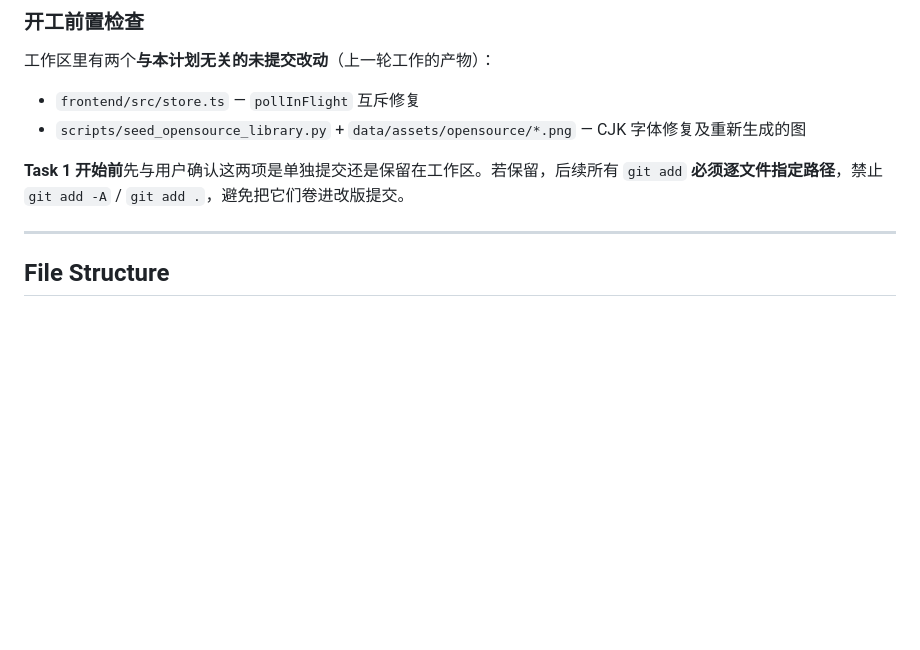
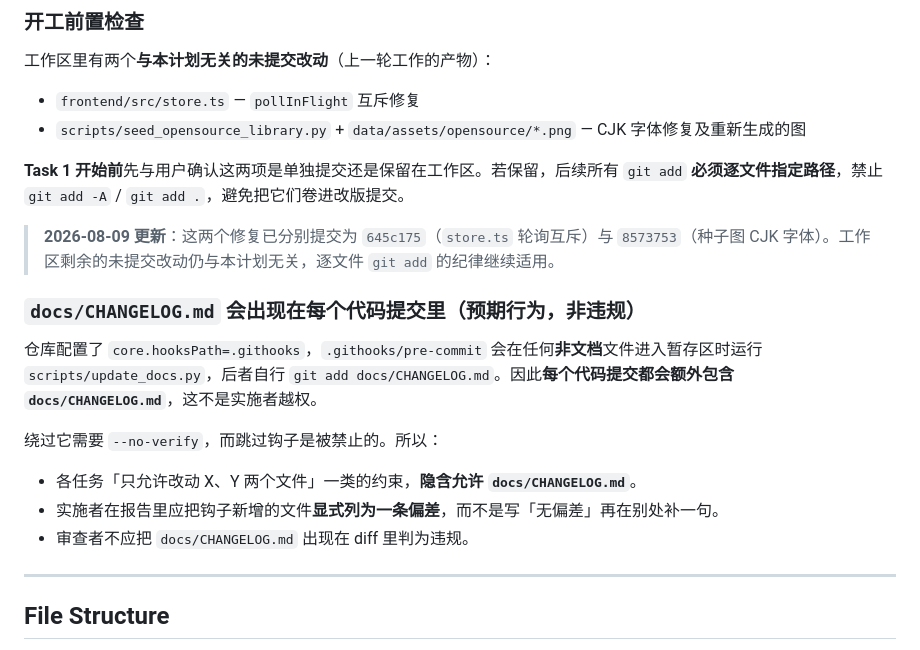
Before and after one commit to oopwoof/VN-agent, a Markdown page: docs/v4/FRONTEND_REDESIGN_PLAN_v4.md, the part around the change. Drawn GitHub-style; blank space fills up the shorter version.

Commit message:
docs(v4): record the pre-commit CHANGELOG hook in plan constraints
Task 1's review flagged docs/CHANGELOG.md in the diff as violating the
task's "only these two files" constraint. The file is staged by
.githooks/pre-commit via scripts/update_docs.py on every non-doc commit, and
bypassing it would need --no-verify. The constraint was underspecified, not
violated — say so, so the next 14 reviews don't re-litigate it.

```diff
--- a/docs/v4/FRONTEND_REDESIGN_PLAN_v4.md
+++ b/docs/v4/FRONTEND_REDESIGN_PLAN_v4.md
@@ -34,6 +34,18 @@
 - `scripts/seed_opensource_library.py` + `data/assets/opensource/*.png` — CJK 字体修复及重新生成的图
 
 **Task 1 开始前**先与用户确认这两项是单独提交还是保留在工作区。若保留，后续所有 `git add` **必须逐文件指定路径**，禁止 `git add -A` / `git add .`，避免把它们卷进改版提交。
+
+> **2026-08-09 更新**：这两个修复已分别提交为 `645c175`（`store.ts` 轮询互斥）与 `8573753`（种子图 CJK 字体）。工作区剩余的未提交改动仍与本计划无关，逐文件 `git add` 的纪律继续适用。
+
+### `docs/CHANGELOG.md` 会出现在每个代码提交里（预期行为，非违规）
+
+仓库配置了 `core.hooksPath=.githooks`，`.githooks/pre-commit` 会在任何**非文档**文件进入暂存区时运行 `scripts/update_docs.py`，后者自行 `git add docs/CHANGELOG.md`。因此**每个代码提交都会额外包含 `docs/CHANGELOG.md`**，这不是实施者越权。
+
+绕过它需要 `--no-verify`，而跳过钩子是被禁止的。所以：
+
+- 各任务「只允许改动 X、Y 两个文件」一类的约束，**隐含允许 `docs/CHANGELOG.md`**。
+- 实施者在报告里应把钩子新增的文件**显式列为一条偏差**，而不是写「无偏差」再在别处补一句。
+- 审查者不应把 `docs/CHANGELOG.md` 出现在 diff 里判为违规。
 
 ---
 
```
